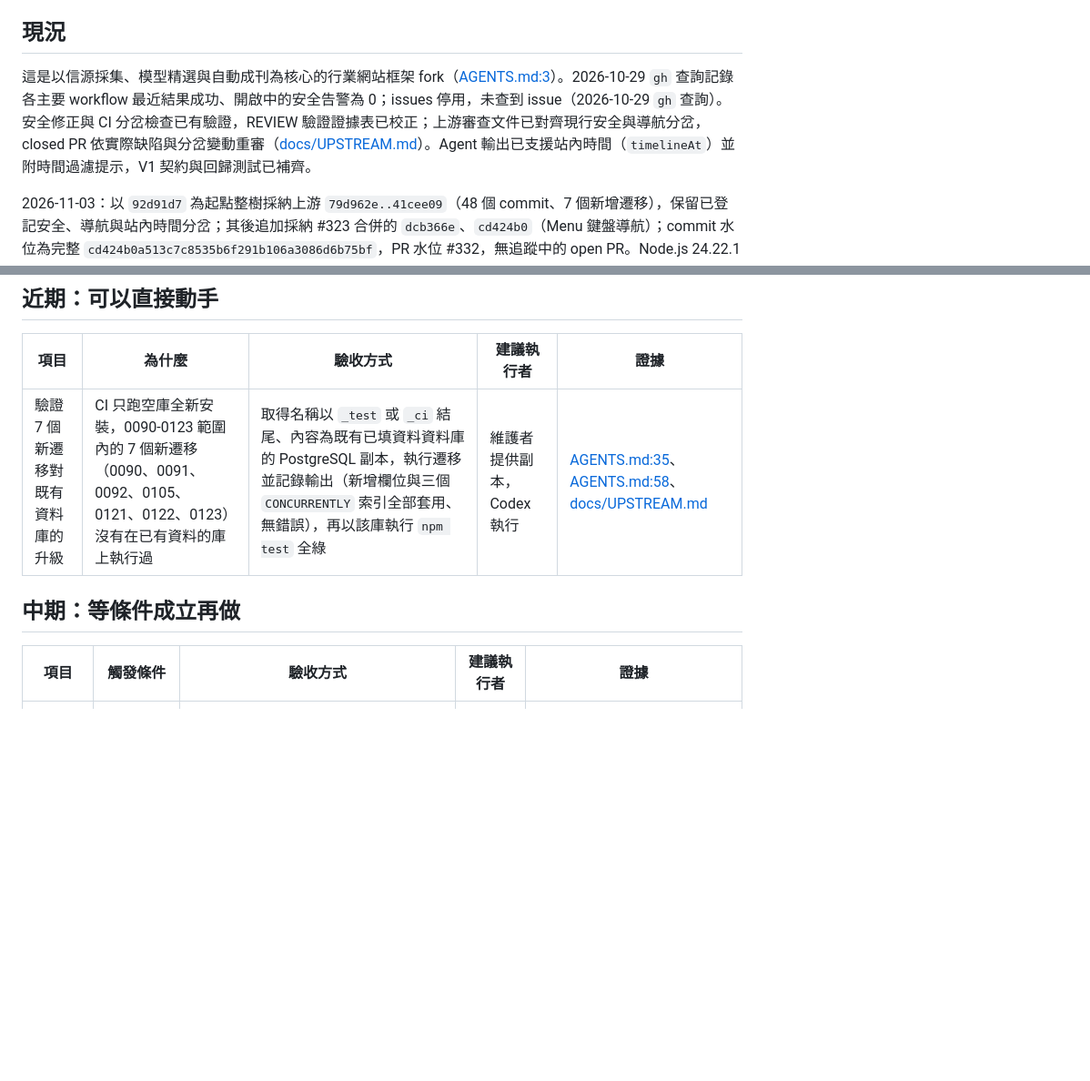
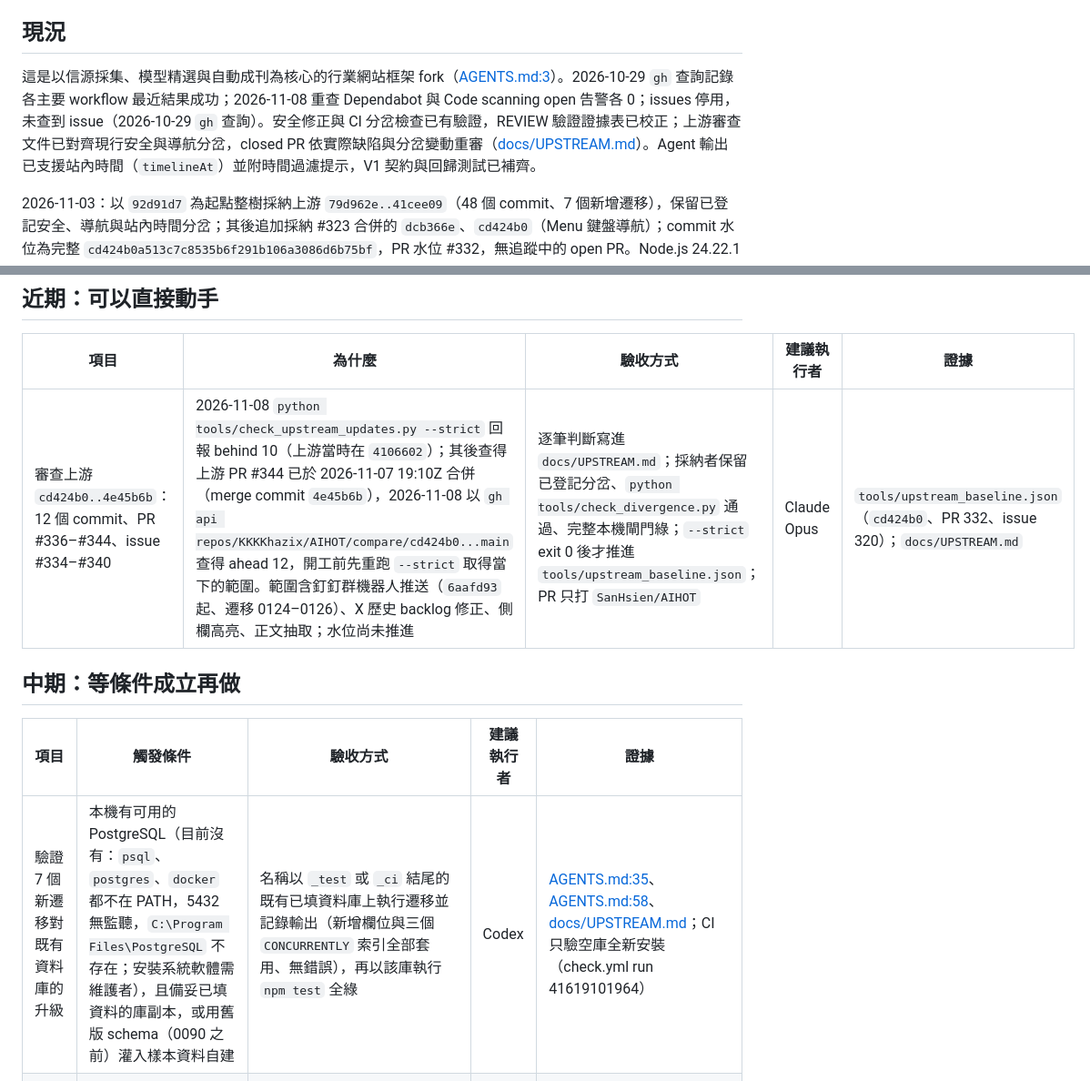
Before and after one commit to SanHsien/AIHOT, a Markdown page: ROADMAP.md, 2 parts joined by grey strips. Shown at 91% size. Drawn GitHub-style; blank space fills up the shorter version.

Commit message:
docs(roadmap): add upstream review row for cd424b0..4e45b6b
Co-Authored-By: Claude Sonnet 5.5 <noreply@anthropic.com>

```diff
--- a/ROADMAP.md
+++ b/ROADMAP.md
@@ -4,18 +4,19 @@
 > 現況段的數字是 2026-10-29 依 `main` `94a3df150d2b` 查的快照，開工前先重查 GitHub。
 
 ## 現況
-這是以信源採集、模型精選與自動成刊為核心的行業網站框架 fork（[AGENTS.md:3](AGENTS.md)）。2026-10-29 `gh` 查詢記錄各主要 workflow 最近結果成功、開啟中的安全告警為 0；issues 停用，未查到 issue（2026-10-29 `gh` 查詢）。安全修正與 CI 分岔檢查已有驗證，REVIEW 驗證證據表已校正；上游審查文件已對齊現行安全與導航分岔，closed PR 依實際缺陷與分岔變動重審（[docs/UPSTREAM.md](docs/UPSTREAM.md)）。Agent 輸出已支援站內時間（`timelineAt`）並附時間過濾提示，V1 契約與回歸測試已補齊。
+這是以信源採集、模型精選與自動成刊為核心的行業網站框架 fork（[AGENTS.md:3](AGENTS.md)）。2026-10-29 `gh` 查詢記錄各主要 workflow 最近結果成功；2026-11-08 重查 Dependabot 與 Code scanning open 告警各 0；issues 停用，未查到 issue（2026-10-29 `gh` 查詢）。安全修正與 CI 分岔檢查已有驗證，REVIEW 驗證證據表已校正；上游審查文件已對齊現行安全與導航分岔，closed PR 依實際缺陷與分岔變動重審（[docs/UPSTREAM.md](docs/UPSTREAM.md)）。Agent 輸出已支援站內時間（`timelineAt`）並附時間過濾提示，V1 契約與回歸測試已補齊。
 
 2026-11-03：以 `92d91d7` 為起點整樹採納上游 `79d962e..41cee09`（48 個 commit、7 個新增遷移），保留已登記安全、導航與站內時間分岔；其後追加採納 #323 合併的 `dcb366e`、`cd424b0`（Menu 鍵盤導航）；commit 水位為完整 `cd424b0a513c7c8535b6f291b106a3086d6b75bf`，PR 水位 #332，無追蹤中的 open PR。Node.js 24.22.1 的完整本機閘門通過（`27ced027`：網頁 65/65、standalone 249/249、分岔契約 9/9；追加採納 `cd424b0` 後 `dev_check` 網頁 67/67、分岔契約 9/9），上游 `--strict` exit 0；本機無可用 `_test`／`_ci` PostgreSQL（5432 無監聽）。2026-11-03 `27ced027` 推送後的 [check.yml run 41619101964](https://github.com/SanHsien/AIHOT/actions/runs/41619101964)：`check`、`docker` 兩個 job 均成功，該 job 的 PostgreSQL 是空庫（`aihot_ci`），驗到的是全新安裝；7 個遷移（0090、0091、0092、0105、0121、0122、0123）對既有資料庫的升級路徑未驗證。
 
 ## 近期：可以直接動手
 | 項目 | 為什麼 | 驗收方式 | 建議執行者 | 證據 |
 | --- | --- | --- | --- | --- |
-| 驗證 7 個新遷移對既有資料庫的升級 | CI 只跑空庫全新安裝，0090-0123 範圍內的 7 個新遷移（0090、0091、0092、0105、0121、0122、0123）沒有在已有資料的庫上執行過 | 取得名稱以 `_test` 或 `_ci` 結尾、內容為既有已填資料資料庫的 PostgreSQL 副本，執行遷移並記錄輸出（新增欄位與三個 `CONCURRENTLY` 索引全部套用、無錯誤），再以該庫執行 `npm test` 全綠 | 維護者提供副本，Codex 執行 | [AGENTS.md:35](AGENTS.md)、[AGENTS.md:58](AGENTS.md)、[docs/UPSTREAM.md](docs/UPSTREAM.md) |
+| 審查上游 `cd424b0..4e45b6b`：12 個 commit、PR #336–#344、issue #334–#340 | 2026-11-08 `python tools/check_upstream_updates.py --strict` 回報 behind 10（上游當時在 `4106602`）；其後查得上游 PR #344 已於 2026-11-07 19:10Z 合併（merge commit `4e45b6b`），2026-11-08 以 `gh api repos/KKKKhazix/AIHOT/compare/cd424b0...main` 查得 ahead 12，開工前先重跑 `--strict` 取得當下的範圍。範圍含釘釘群機器人推送（`6aafd93` 起、遷移 0124–0126）、X 歷史 backlog 修正、側欄高亮、正文抽取；水位尚未推進 | 逐筆判斷寫進 `docs/UPSTREAM.md`；採納者保留已登記分岔、`python tools/check_divergence.py` 通過、完整本機閘門綠；`--strict` exit 0 後才推進 `tools/upstream_baseline.json`；PR 只打 `SanHsien/AIHOT` | Claude Opus | `tools/upstream_baseline.json`（`cd424b0`、PR 332、issue 320）；`docs/UPSTREAM.md` |
 
 ## 中期：等條件成立再做
 | 項目 | 觸發條件 | 驗收方式 | 建議執行者 | 證據 |
 | --- | --- | --- | --- | --- |
+| 驗證 7 個新遷移對既有資料庫的升級 | 本機有可用的 PostgreSQL（目前沒有：`psql`、`postgres`、`docker` 都不在 PATH，5432 無監聽，`C:\Program Files\PostgreSQL` 不存在；安裝系統軟體需維護者），且備妥已填資料的庫副本，或用舊版 schema（0090 之前）灌入樣本資料自建 | 名稱以 `_test` 或 `_ci` 結尾的既有已填資料庫上執行遷移並記錄輸出（新增欄位與三個 `CONCURRENTLY` 索引全部套用、無錯誤），再以該庫執行 `npm test` 全綠 | Codex | [AGENTS.md:35](AGENTS.md)、[AGENTS.md:58](AGENTS.md)、[docs/UPSTREAM.md](docs/UPSTREAM.md)；CI 只驗空庫全新安裝（check.yml run 41619101964） |
 | 建立自訂行業站與選文校準 | 維護者確認品牌、信源、條款與標註樣本 | 依 customize 與 selection 文件完成設定、跑標註評測與本機 smoke；開啟外部採集及付費模型前確認預算 | 維護者 | [AGENTS.md:20](AGENTS.md)、[AGENTS.md:22](AGENTS.md)、[README.md:94](README.md) |
 | 收斂上游已修好的 fork 補丁 | 上游修改對應安全或導航檔案 | 比較分岔行為，等效修正才刪 fork 補丁與登記列；相關回歸及 `python tools/check_divergence.py` 通過 | Codex | [docs/DECISIONS.md:63](docs/DECISIONS.md)、[AGENTS.md:12](AGENTS.md) |
 
```
